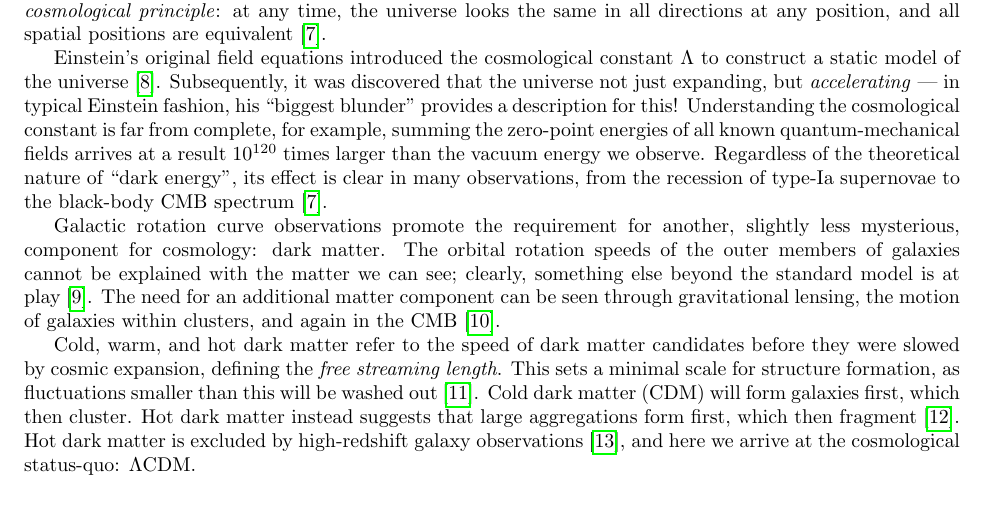
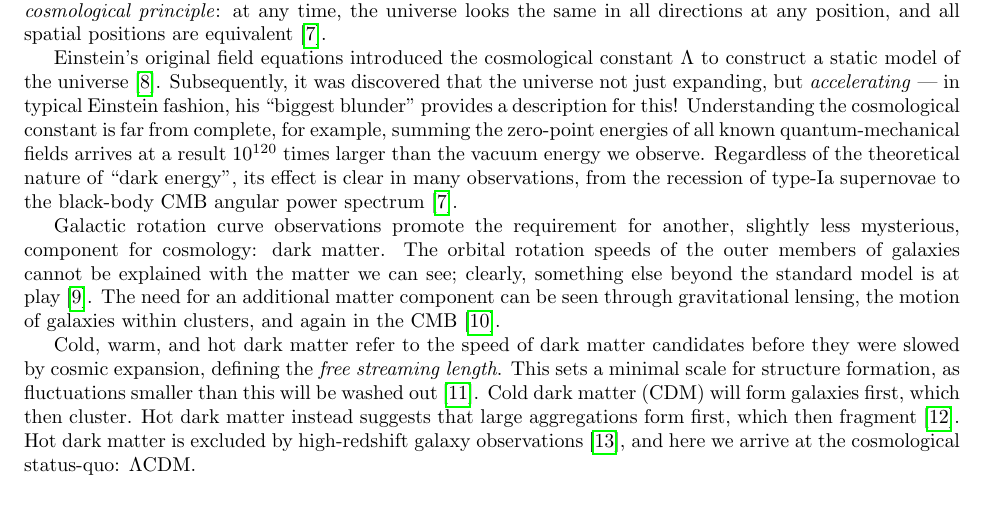
Before and after one commit to AdamOrmondroyd/phd_1st_year_report, a LaTeX paper (main.tex): part of page 3 of 33, cut so that both start at the same text. The pictures show the PDF file main.pdf that the author committed with the source.

Commit message:
CMB angular power spectrum

```diff
--- a/main.tex
+++ b/main.tex
@@ -64,7 +64,7 @@ The primordial matter power spectrum was practice for reconstructing the dark en
 \subsection{Introduction to cosmology}
 Symmetries are crucial to understanding and describing our universe. On small scales matter is distributed in an irregular way, clustered into galaxies, planets, people. Looking beyond the Milky Way, beyond the Local Group, beyond the Virgo constellation, the matter distribution looks the same in all directions: the universe is \textit{isotropic}. The near-constant temperature of the cosmic microwave background (CMB) is very strong evidence for this. If we follow the philosophy of the Coperinican Revolution \cite{copernicus} then the universe must also have no preferred centre, therefore, \textit{isotropy} implies \textit{homogeneity}. This forms the basis for the \textit{cosmological principle}: at any time, the universe looks the same in all directions at any position, and all spatial positions are equivalent \cite{hob-efs-las-2006}.
 
-Einstein's original field equations introduced the cosmological constant $\Lambda$ to construct a static model of the universe \cite{Einstein:1905ve}. Subsequently, it was discovered that the universe not just expanding, but \textit{accelerating} --- in typical Einstein fashion, his ``biggest blunder'' provides a description for this! Understanding the cosmological constant is far from complete, for example, summing the zero-point energies of all known quantum-mechanical fields arrives at a result $10^{120}$ times larger than the vacuum energy we observe. Regardless of the theoretical nature of ``dark energy'', its effect is clear in many observations, from the recession of type-Ia supernovae to the black-body CMB spectrum \cite{hob-efs-las-2006}.
+Einstein's original field equations introduced the cosmological constant $\Lambda$ to construct a static model of the universe \cite{Einstein:1905ve}. Subsequently, it was discovered that the universe not just expanding, but \textit{accelerating} --- in typical Einstein fashion, his ``biggest blunder'' provides a description for this! Understanding the cosmological constant is far from complete, for example, summing the zero-point energies of all known quantum-mechanical fields arrives at a result $10^{120}$ times larger than the vacuum energy we observe. Regardless of the theoretical nature of ``dark energy'', its effect is clear in many observations, from the recession of type-Ia supernovae to the black-body CMB angular power spectrum \cite{hob-efs-las-2006}.
 
 Galactic rotation curve observations promote the requirement for another, slightly less mysterious, component for cosmology: dark matter. The orbital rotation speeds of the outer members of galaxies cannot be explained with the matter we can see; clearly, something else beyond the standard model is at play \cite{existence-nature-dm}. The need for an additional matter component can be seen through gravitational lensing, the motion of galaxies within clusters, and again in the CMB \cite{Bertone-2018}.
 
```
Also changed, not shown: main.pdf.
